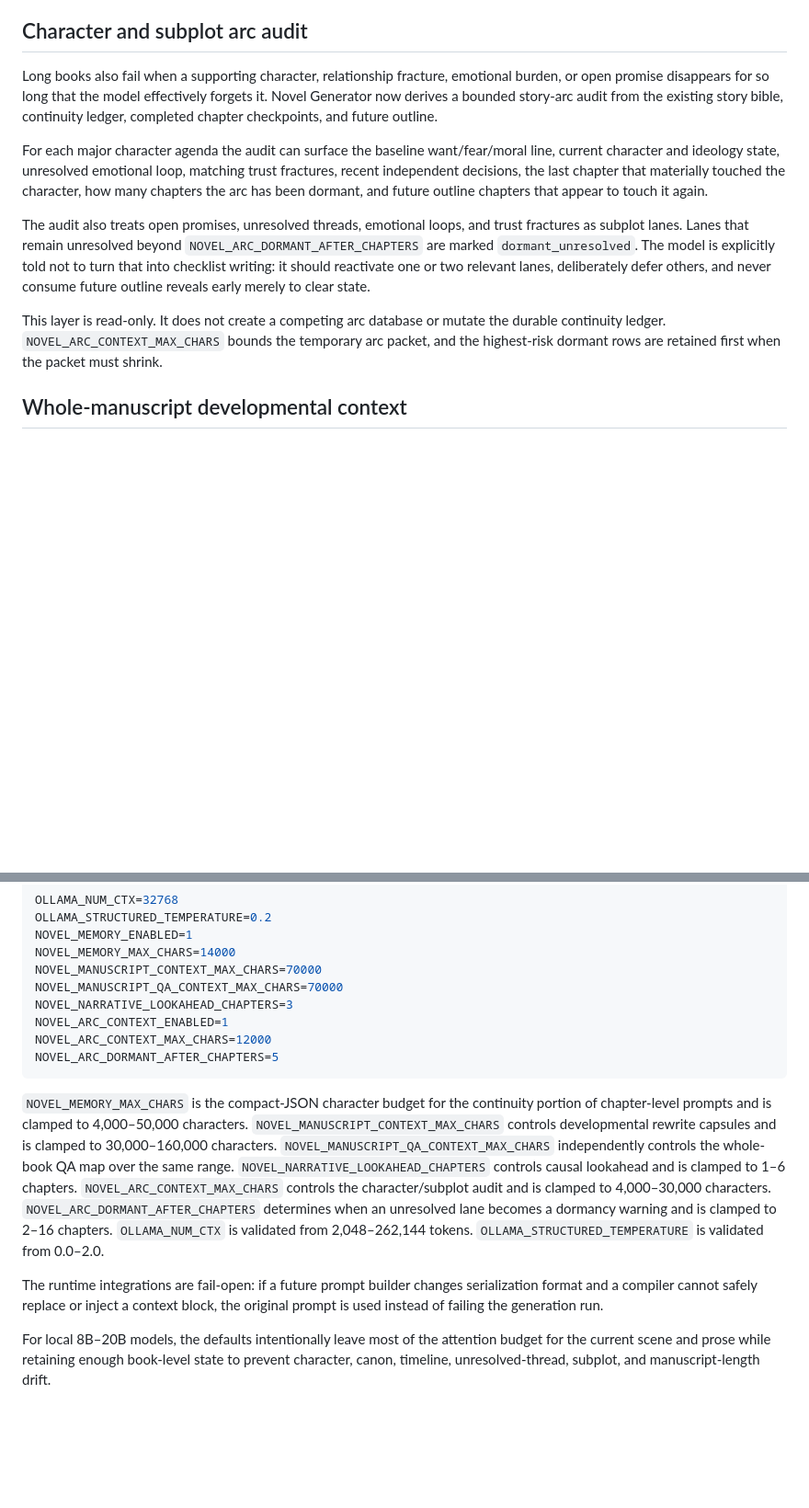
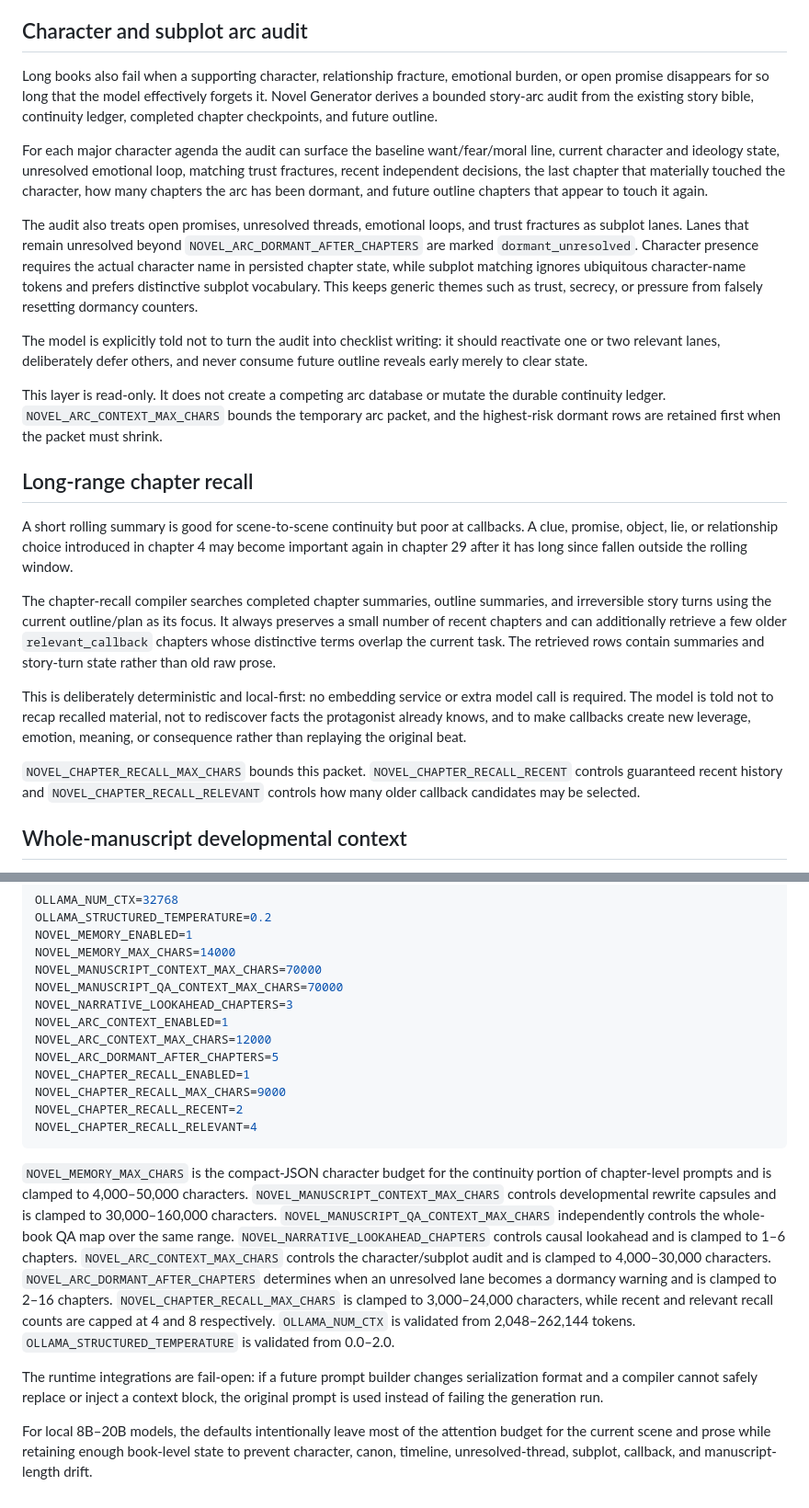
Before and after one commit to ProhibitedTV/Novel-Generator, a Markdown page: docs/novel-memory.md, 2 parts joined by grey strips. Shown at 92% size. GitHub-like rendering; blank space fills up the shorter version.

Commit message:
Document long-range chapter recall

````diff
--- a/docs/novel-memory.md
+++ b/docs/novel-memory.md
@@ -35,13 +35,25 @@ This is guidance, not destructive padding. Expansion still favors dramatized act
 
 ## Character and subplot arc audit
 
-Long books also fail when a supporting character, relationship fracture, emotional burden, or open promise disappears for so long that the model effectively forgets it. Novel Generator now derives a bounded story-arc audit from the existing story bible, continuity ledger, completed chapter checkpoints, and future outline.
+Long books also fail when a supporting character, relationship fracture, emotional burden, or open promise disappears for so long that the model effectively forgets it. Novel Generator derives a bounded story-arc audit from the existing story bible, continuity ledger, completed chapter checkpoints, and future outline.
 
 For each major character agenda the audit can surface the baseline want/fear/moral line, current character and ideology state, unresolved emotional loop, matching trust fractures, recent independent decisions, the last chapter that materially touched the character, how many chapters the arc has been dormant, and future outline chapters that appear to touch it again.
 
-The audit also treats open promises, unresolved threads, emotional loops, and trust fractures as subplot lanes. Lanes that remain unresolved beyond `NOVEL_ARC_DORMANT_AFTER_CHAPTERS` are marked `dormant_unresolved`. The model is explicitly told not to turn that into checklist writing: it should reactivate one or two relevant lanes, deliberately defer others, and never consume future outline reveals early merely to clear state.
+The audit also treats open promises, unresolved threads, emotional loops, and trust fractures as subplot lanes. Lanes that remain unresolved beyond `NOVEL_ARC_DORMANT_AFTER_CHAPTERS` are marked `dormant_unresolved`. Character presence requires the actual character name in persisted chapter state, while subplot matching ignores ubiquitous character-name tokens and prefers distinctive subplot vocabulary. This keeps generic themes such as trust, secrecy, or pressure from falsely resetting dormancy counters.
+
+The model is explicitly told not to turn the audit into checklist writing: it should reactivate one or two relevant lanes, deliberately defer others, and never consume future outline reveals early merely to clear state.
 
 This layer is read-only. It does not create a competing arc database or mutate the durable continuity ledger. `NOVEL_ARC_CONTEXT_MAX_CHARS` bounds the temporary arc packet, and the highest-risk dormant rows are retained first when the packet must shrink.
+
+## Long-range chapter recall
+
+A short rolling summary is good for scene-to-scene continuity but poor at callbacks. A clue, promise, object, lie, or relationship choice introduced in chapter 4 may become important again in chapter 29 after it has long since fallen outside the rolling window.
+
+The chapter-recall compiler searches completed chapter summaries, outline summaries, and irreversible story turns using the current outline/plan as its focus. It always preserves a small number of recent chapters and can additionally retrieve a few older `relevant_callback` chapters whose distinctive terms overlap the current task. The retrieved rows contain summaries and story-turn state rather than old raw prose.
+
+This is deliberately deterministic and local-first: no embedding service or extra model call is required. The model is told not to recap recalled material, not to rediscover facts the protagonist already knows, and to make callbacks create new leverage, emotion, meaning, or consequence rather than replaying the original beat.
+
+`NOVEL_CHAPTER_RECALL_MAX_CHARS` bounds this packet. `NOVEL_CHAPTER_RECALL_RECENT` controls guaranteed recent history and `NOVEL_CHAPTER_RECALL_RELEVANT` controls how many older callback candidates may be selected.
 
 ## Whole-manuscript developmental context
 
@@ -92,10 +104,14 @@ NOVEL_NARRATIVE_LOOKAHEAD_CHAPTERS=3
 NOVEL_ARC_CONTEXT_ENABLED=1
 NOVEL_ARC_CONTEXT_MAX_CHARS=12000
 NOVEL_ARC_DORMANT_AFTER_CHAPTERS=5
+NOVEL_CHAPTER_RECALL_ENABLED=1
+NOVEL_CHAPTER_RECALL_MAX_CHARS=9000
+NOVEL_CHAPTER_RECALL_RECENT=2
+NOVEL_CHAPTER_RECALL_RELEVANT=4
 ```
 
-`NOVEL_MEMORY_MAX_CHARS` is the compact-JSON character budget for the continuity portion of chapter-level prompts and is clamped to 4,000–50,000 characters. `NOVEL_MANUSCRIPT_CONTEXT_MAX_CHARS` controls developmental rewrite capsules and is clamped to 30,000–160,000 characters. `NOVEL_MANUSCRIPT_QA_CONTEXT_MAX_CHARS` independently controls the whole-book QA map over the same range. `NOVEL_NARRATIVE_LOOKAHEAD_CHAPTERS` controls causal lookahead and is clamped to 1–6 chapters. `NOVEL_ARC_CONTEXT_MAX_CHARS` controls the character/subplot audit and is clamped to 4,000–30,000 characters. `NOVEL_ARC_DORMANT_AFTER_CHAPTERS` determines when an unresolved lane becomes a dormancy warning and is clamped to 2–16 chapters. `OLLAMA_NUM_CTX` is validated from 2,048–262,144 tokens. `OLLAMA_STRUCTURED_TEMPERATURE` is validated from 0.0–2.0.
+`NOVEL_MEMORY_MAX_CHARS` is the compact-JSON character budget for the continuity portion of chapter-level prompts and is clamped to 4,000–50,000 characters. `NOVEL_MANUSCRIPT_CONTEXT_MAX_CHARS` controls developmental rewrite capsules and is clamped to 30,000–160,000 characters. `NOVEL_MANUSCRIPT_QA_CONTEXT_MAX_CHARS` independently controls the whole-book QA map over the same range. `NOVEL_NARRATIVE_LOOKAHEAD_CHAPTERS` controls causal lookahead and is clamped to 1–6 chapters. `NOVEL_ARC_CONTEXT_MAX_CHARS` controls the character/subplot audit and is clamped to 4,000–30,000 characters. `NOVEL_ARC_DORMANT_AFTER_CHAPTERS` determines when an unresolved lane becomes a dormancy warning and is clamped to 2–16 chapters. `NOVEL_CHAPTER_RECALL_MAX_CHARS` is clamped to 3,000–24,000 characters, while recent and relevant recall counts are capped at 4 and 8 respectively. `OLLAMA_NUM_CTX` is validated from 2,048–262,144 tokens. `OLLAMA_STRUCTURED_TEMPERATURE` is validated from 0.0–2.0.
 
 The runtime integrations are fail-open: if a future prompt builder changes serialization format and a compiler cannot safely replace or inject a context block, the original prompt is used instead of failing the generation run.
 
-For local 8B–20B models, the defaults intentionally leave most of the attention budget for the current scene and prose while retaining enough book-level state to prevent character, canon, timeline, unresolved-thread, subplot, and manuscript-length drift.
+For local 8B–20B models, the defaults intentionally leave most of the attention budget for the current scene and prose while retaining enough book-level state to prevent character, canon, timeline, unresolved-thread, subplot, callback, and manuscript-length drift.
````
